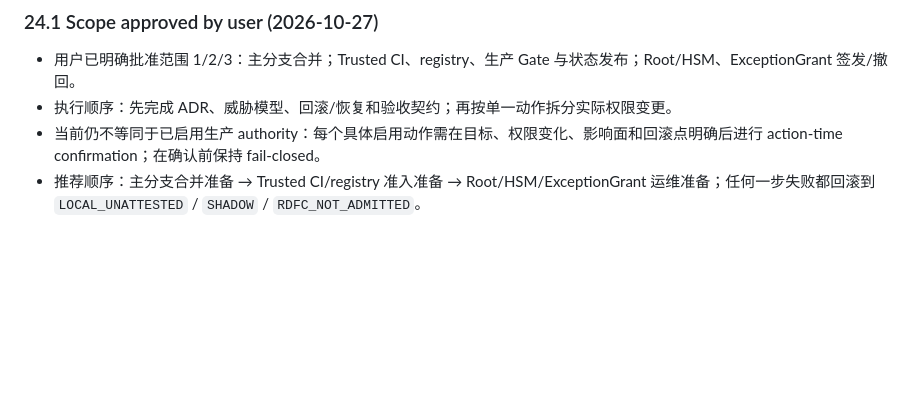
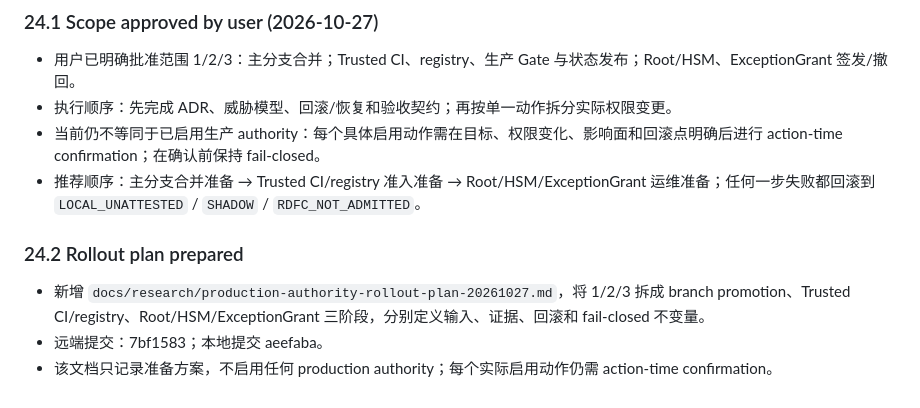
Before and after one commit to Bandersnatch0x/ruleops, a Markdown page: docs/research/use-case-issues-audit-20261024.md, the part around the change. Rendered like a GitHub page; blank space fills up the shorter version.

Commit message:
docs(audit): link production rollout plan

```diff
--- a/docs/research/use-case-issues-audit-20261024.md
+++ b/docs/research/use-case-issues-audit-20261024.md
@@ -428,3 +428,10 @@ ERF（Enterprise Rule Factory）不是单纯的规则集合或 IDE 插件，而
 - 执行顺序：先完成 ADR、威胁模型、回滚/恢复和验收契约；再按单一动作拆分实际权限变更。
 - 当前仍不等同于已启用生产 authority：每个具体启用动作需在目标、权限变化、影响面和回滚点明确后进行 action-time confirmation；在确认前保持 fail-closed。
 - 推荐顺序：主分支合并准备 → Trusted CI/registry 准入准备 → Root/HSM/ExceptionGrant 运维准备；任何一步失败都回滚到 `LOCAL_UNATTESTED` / `SHADOW` / `RDFC_NOT_ADMITTED`。
+
+
+### 24.2 Rollout plan prepared
+
+- 新增 `docs/research/production-authority-rollout-plan-20261027.md`，将 1/2/3 拆成 branch promotion、Trusted CI/registry、Root/HSM/ExceptionGrant 三阶段，分别定义输入、证据、回滚和 fail-closed 不变量。
+- 远端提交：7bf1583；本地提交 aeefaba。
+- 该文档只记录准备方案，不启用任何 production authority；每个实际启用动作仍需 action-time confirmation。
```
